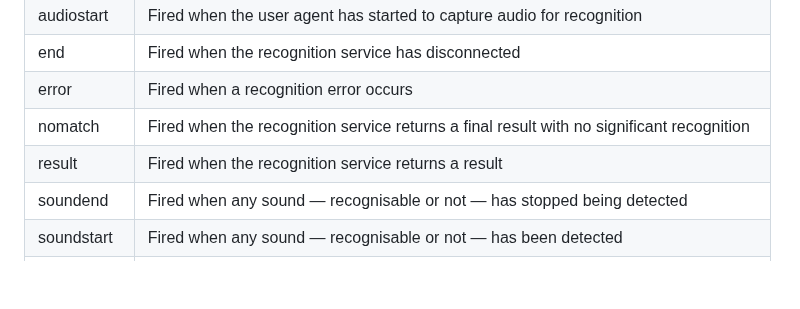
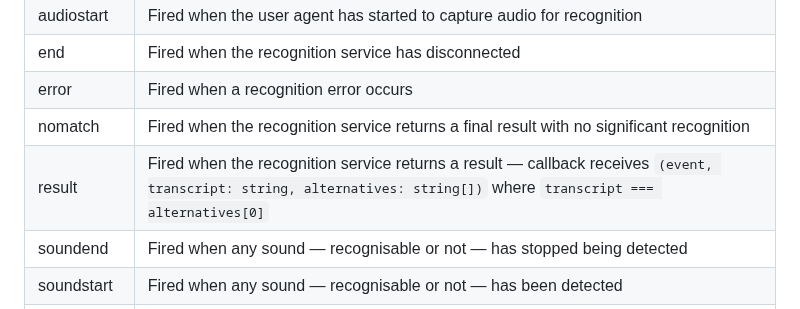
Before and after one commit to untemps/vocal, a Markdown page: README.md, the part around the change. Drawn GitHub-style; blank space fills up the shorter version.

Commit message:
docs: Document result callback signature and transcript/alternatives relation
Co-Authored-By: Claude Sonnet 4.6 <noreply@anthropic.com>

```diff
--- a/README.md
+++ b/README.md
@@ -75,7 +75,7 @@ Please refer to [this section](https://developer.mozilla.org/en-US/docs/Web/API/
 | end         | Fired when the recognition service has disconnected                                       |
 | error       | Fired when a recognition error occurs                                                     |
 | nomatch     | Fired when the recognition service returns a final result with no significant recognition |
-| result      | Fired when the recognition service returns a result                                       |
+| result      | Fired when the recognition service returns a result — callback receives `(event, transcript: string, alternatives: string[])` where `transcript === alternatives[0]` |
 | soundend    | Fired when any sound — recognisable or not — has stopped being detected                   |
 | soundstart  | Fired when any sound — recognisable or not — has been detected                            |
 | speechend   | Fired when speech recognized by the recognition service has stopped being detected        |
```
